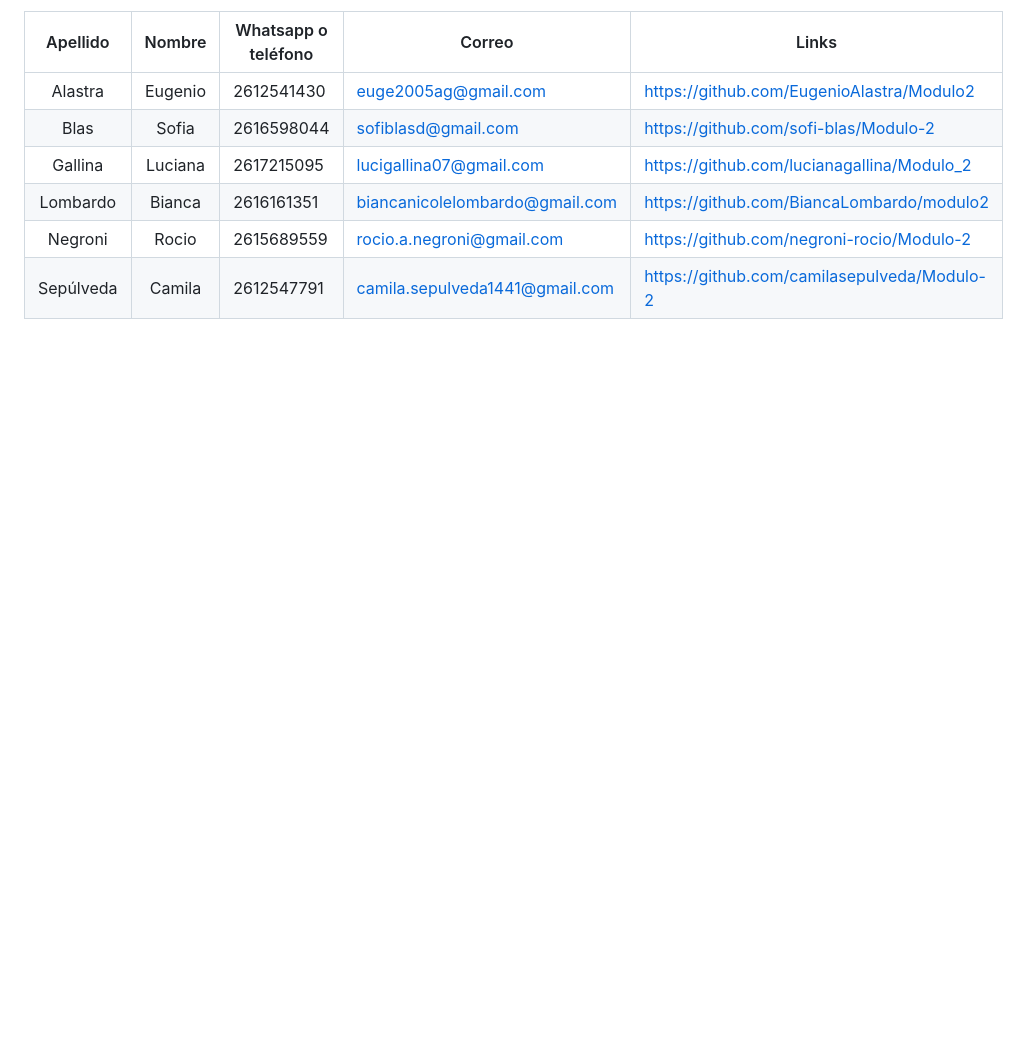
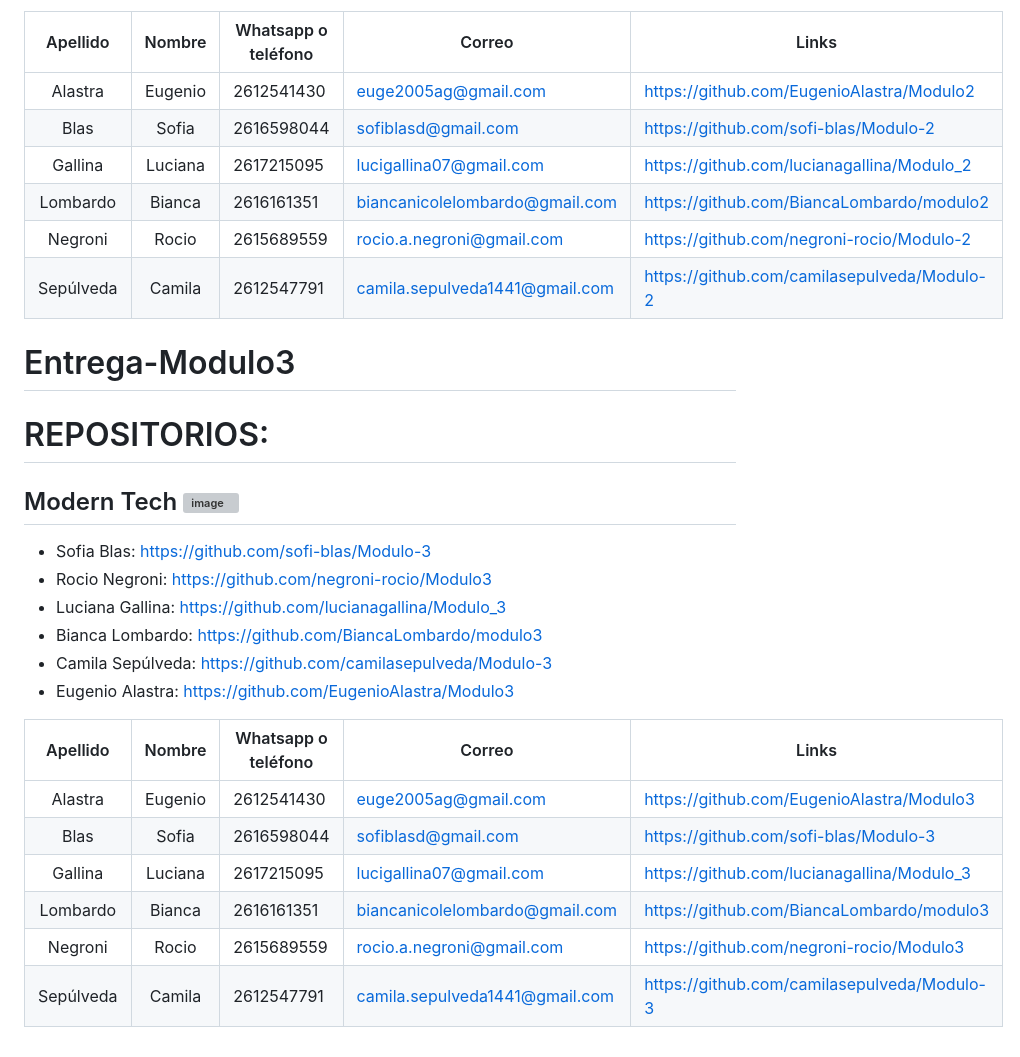
Before and after one commit to sofi-blas/Entrega-Modulo1, a Markdown page: README.md, the part around the change. Drawn GitHub-style; blank space fills up the shorter version; grey boxes are pictures that could not be loaded.

```diff
--- a/README.md
+++ b/README.md
@@ -60,3 +60,23 @@ https://colab.research.google.com/drive/1eYD-wWRH5mVdO1L8JqveNYunonNj4Wdc#scroll
 |Lombardo|Bianca|2616161351|biancanicolelombardo@gmail.com|https://github.com/BiancaLombardo/modulo2|
 |Negroni|Rocio|2615689559|rocio.a.negroni@gmail.com|https://github.com/negroni-rocio/Modulo-2|
 |Sepúlveda|Camila|2612547791|camila.sepulveda1441@gmail.com|https://github.com/camilasepulveda/Modulo-2 |
+# Entrega-Modulo3
+# REPOSITORIOS:
+
+## Modern Tech <img width="1600" height="1600" alt="image" src="https://github.com/user-attachments/assets/1120a242-a19f-4f16-8dc9-918326e2da69" />
+
+- Sofia Blas: https://github.com/sofi-blas/Modulo-3
+- Rocio Negroni: https://github.com/negroni-rocio/Modulo3
+- Luciana Gallina: https://github.com/lucianagallina/Modulo_3
+- Bianca Lombardo: https://github.com/BiancaLombardo/modulo3
+- Camila Sepúlveda: https://github.com/camilasepulveda/Modulo-3
+- Eugenio Alastra: https://github.com/EugenioAlastra/Modulo3
+
+|Apellido|Nombre|Whatsapp o teléfono|Correo|Links|
+|:-----------:|:-----------:|----------------|---------------------------------|------------------------------------------|
+|Alastra|Eugenio|2612541430|euge2005ag@gmail.com|https://github.com/EugenioAlastra/Modulo3|
+|Blas|Sofia|2616598044|sofiblasd@gmail.com|https://github.com/sofi-blas/Modulo-3|
+|Gallina|Luciana|2617215095|lucigallina07@gmail.com|https://github.com/lucianagallina/Modulo_3|
+|Lombardo|Bianca|2616161351|biancanicolelombardo@gmail.com|https://github.com/BiancaLombardo/modulo3|
+|Negroni|Rocio|2615689559|rocio.a.negroni@gmail.com| https://github.com/negroni-rocio/Modulo3|
+|Sepúlveda|Camila|2612547791|camila.sepulveda1441@gmail.com|https://github.com/camilasepulveda/Modulo-3|
```
